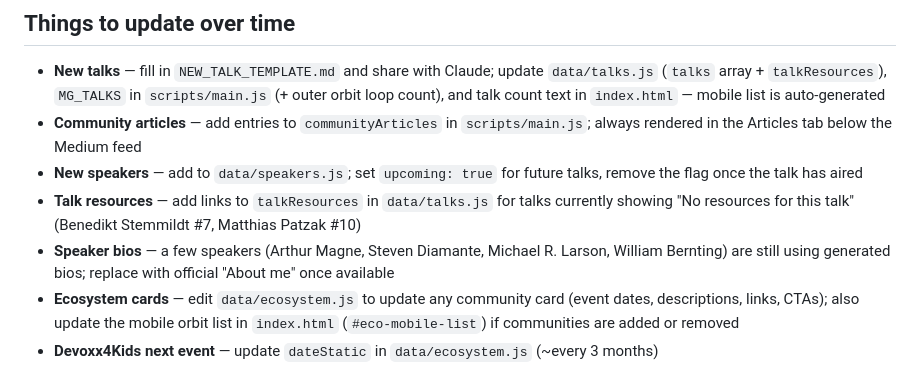
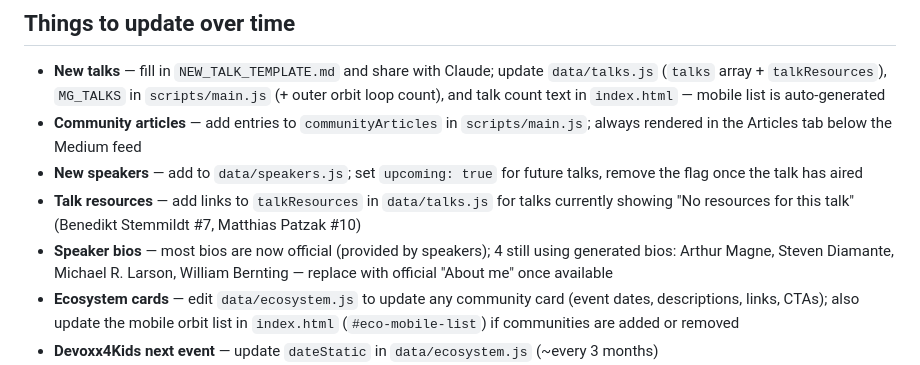
Before and after one commit to nicolasrosado/aiagents-montreal, a Markdown page: README.md, the part around the change. GitHub-like rendering.

Commit message:
update README to reflect that most speaker bios are now official
Co-Authored-By: Claude Sonnet 4.6 <noreply@anthropic.com>

```diff
--- a/README.md
+++ b/README.md
@@ -169,7 +169,7 @@ The site has been audited and hardened against common web vulnerabilities:
 - **Community articles** — add entries to `communityArticles` in `scripts/main.js`; always rendered in the Articles tab below the Medium feed
 - **New speakers** — add to `data/speakers.js`; set `upcoming: true` for future talks, remove the flag once the talk has aired
 - **Talk resources** — add links to `talkResources` in `data/talks.js` for talks currently showing "No resources for this talk" (Benedikt Stemmildt #7, Matthias Patzak #10)
-- **Speaker bios** — a few speakers (Arthur Magne, Steven Diamante, Michael R. Larson, William Bernting) are still using generated bios; replace with official "About me" once available
+- **Speaker bios** — most bios are now official (provided by speakers); 4 still using generated bios: Arthur Magne, Steven Diamante, Michael R. Larson, William Bernting — replace with official "About me" once available
 - **Ecosystem cards** — edit `data/ecosystem.js` to update any community card (event dates, descriptions, links, CTAs); also update the mobile orbit list in `index.html` (`#eco-mobile-list`) if communities are added or removed
 - **Devoxx4Kids next event** — update `dateStatic` in `data/ecosystem.js` (~every 3 months)
 - **Montréal JUG next event** — update `titleStatic` in `data/ecosystem.js` monthly
```
